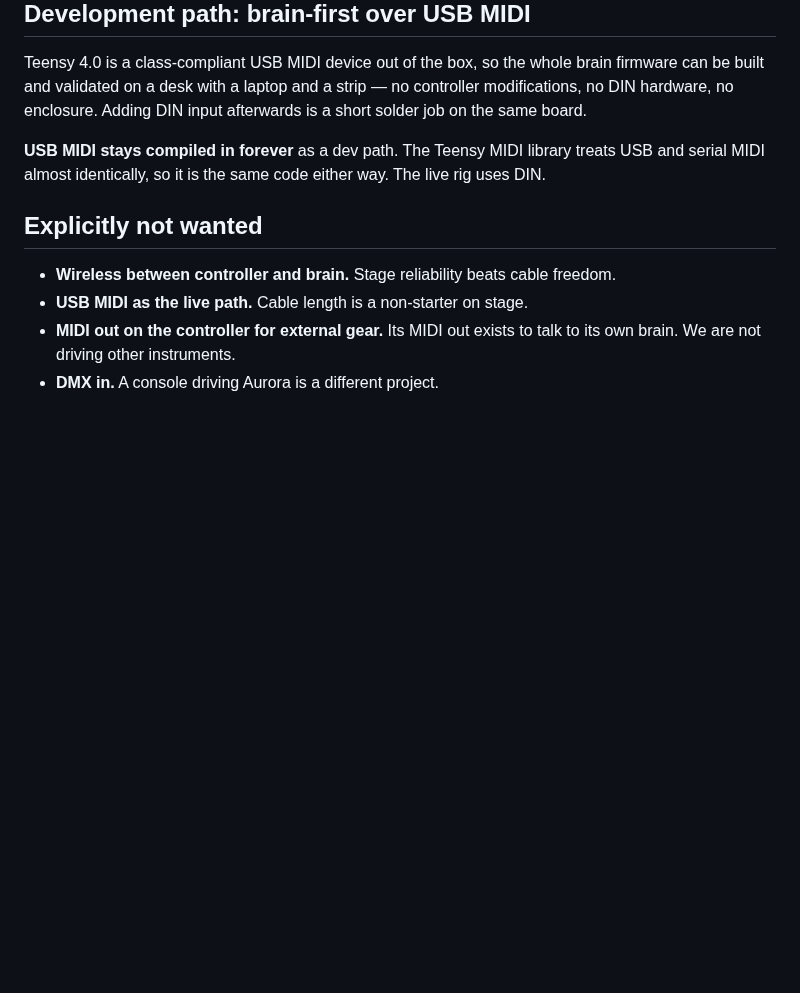
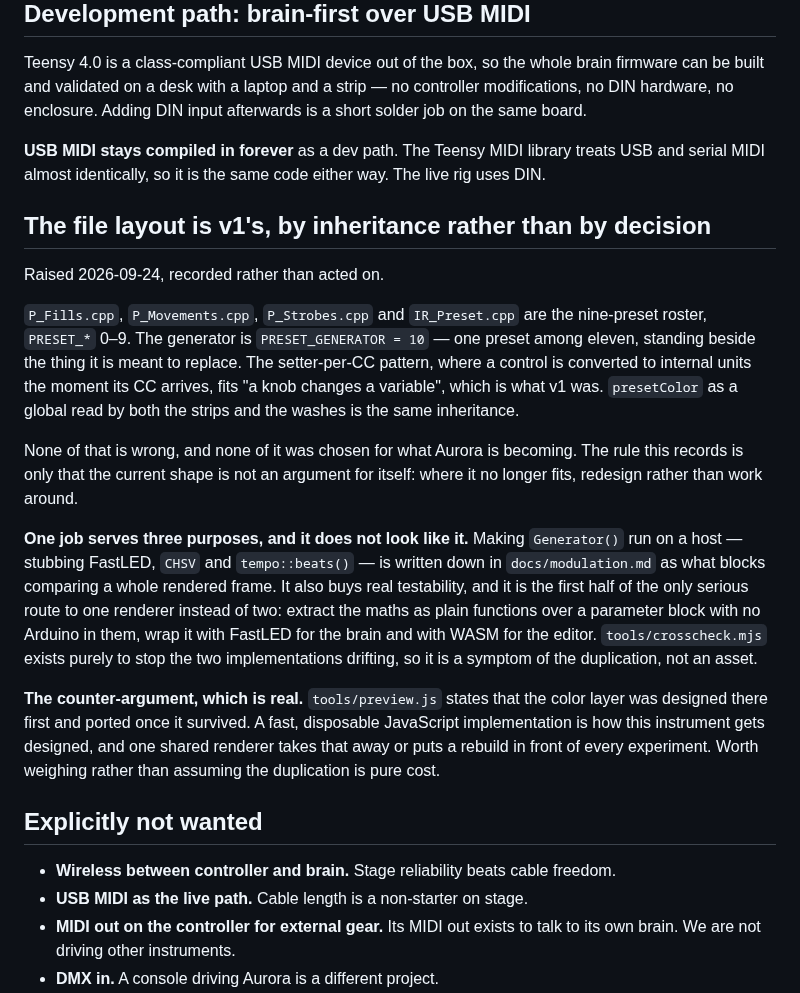
Before and after one commit to knorrli/Aurora, a Markdown page: docs/architecture.md, the part around the change. Rendered like a GitHub page; blank space fills up the shorter version.

Commit message:
Record that the file layout is v1's by inheritance
The preset modules and the setter-per-CC pattern were built for a machine
with nine presets and a knob per variable. The generator sits among them
as preset 10, and the colour layer's globals are read by both the strips
and the washes. None of it was chosen for what Aurora is becoming, so it
is not an argument for itself.

Also records that making Generator() host-compilable is one job serving
three purposes — the frame-level cross-check, testability, and the only
serious route to one renderer instead of two — and the counter-argument,
which is that a disposable JavaScript implementation is how the colour
layer got designed in the first place.

Recorded, not acted on.

Co-Authored-By: Claude Opus 5 (1M context) <noreply@anthropic.com>

```diff
--- a/docs/architecture.md
+++ b/docs/architecture.md
@@ -253,6 +253,41 @@ board.
 library treats USB and serial MIDI almost identically, so it is the same
 code either way. The live rig uses DIN.
 
+## The file layout is v1's, by inheritance rather than by decision
+
+Raised 2026-09-24, recorded rather than acted on.
+
+`P_Fills.cpp`, `P_Movements.cpp`, `P_Strobes.cpp` and `IR_Preset.cpp` are
+the nine-preset roster, `PRESET_*` 0–9. The generator is
+`PRESET_GENERATOR = 10` — one preset among eleven, standing beside the
+thing it is meant to replace. The setter-per-CC pattern, where a control
+is converted to internal units the moment its CC arrives, fits "a knob
+changes a variable", which is what v1 was. `presetColor` as a global read
+by both the strips and the washes is the same inheritance.
+
+None of that is wrong, and none of it was chosen for what Aurora is
+becoming. The rule this records is only that the current shape is not an
+argument for itself: where it no longer fits, redesign rather than work
+around.
+
+**One job serves three purposes, and it does not look like it.** Making
+`Generator()` run on a host — stubbing FastLED, `CHSV` and
+`tempo::beats()` — is written down in `docs/modulation.md` as what blocks
+comparing a whole rendered frame. It also buys real testability, and it is
+the first half of the only serious route to one renderer instead of two:
+extract the maths as plain functions over a parameter block with no
+Arduino in them, wrap it with FastLED for the brain and with WASM for the
+editor. `tools/crosscheck.mjs` exists purely to stop the two
+implementations drifting, so it is a symptom of the duplication, not an
+asset.
+
+**The counter-argument, which is real.** `tools/preview.js` states that
+the color layer was designed there first and ported once it survived. A
+fast, disposable JavaScript implementation is how this instrument gets
+designed, and one shared renderer takes that away or puts a rebuild in
+front of every experiment. Worth weighing rather than assuming the
+duplication is pure cost.
+
 ## Explicitly not wanted
 
 - **Wireless between controller and brain.** Stage reliability beats
```
